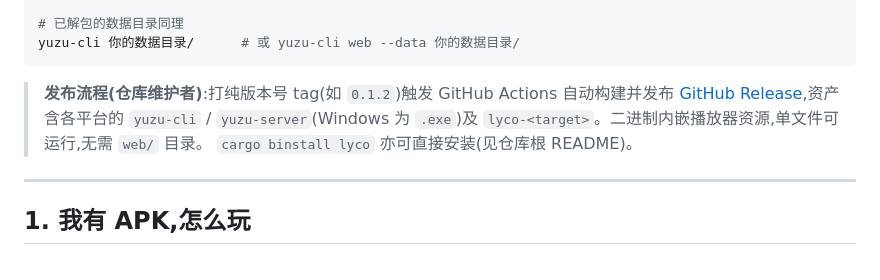
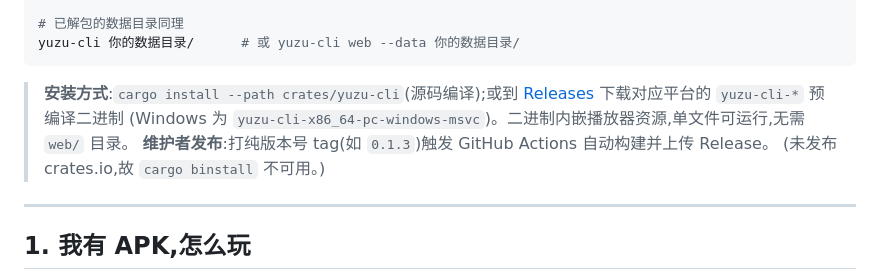
Before and after one commit to lilyco-42/lyco-engine, a Markdown page: engine/README.md, the part around the change. Rendered like a GitHub page.

Commit message:
docs(engine): install via source/Release binary, note binstall unavailable (not on crates.io)

````diff
--- a/engine/README.md
+++ b/engine/README.md
@@ -39,10 +39,11 @@ yuzu-cli 千恋万花.apk
 yuzu-cli 你的数据目录/      # 或 yuzu-cli web --data 你的数据目录/
 ```
 
-> **发布流程(仓库维护者)**:打纯版本号 tag(如 `0.1.2`)触发 GitHub Actions 自动构建并发布
-> [GitHub Release](https://github.com/lilyco-42/lyco-engine/releases),资产含各平台的 `yuzu-cli` /
-> `yuzu-server`(Windows 为 `.exe`)及 `lyco-<target>`。二进制内嵌播放器资源,单文件可运行,无需 `web/` 目录。
-> `cargo binstall lyco` 亦可直接安装(见仓库根 README)。
+> **安装方式**:`cargo install --path crates/yuzu-cli`(源码编译);或到
+> [Releases](https://github.com/lilyco-42/lyco-engine/releases) 下载对应平台的 `yuzu-cli-*` 预编译二进制
+> (Windows 为 `yuzu-cli-x86_64-pc-windows-msvc`)。二进制内嵌播放器资源,单文件可运行,无需 `web/` 目录。
+> **维护者发布**:打纯版本号 tag(如 `0.1.3`)触发 GitHub Actions 自动构建并上传 Release。
+> (未发布 crates.io,故 `cargo binstall` 不可用。)
 
 ---
 
````
